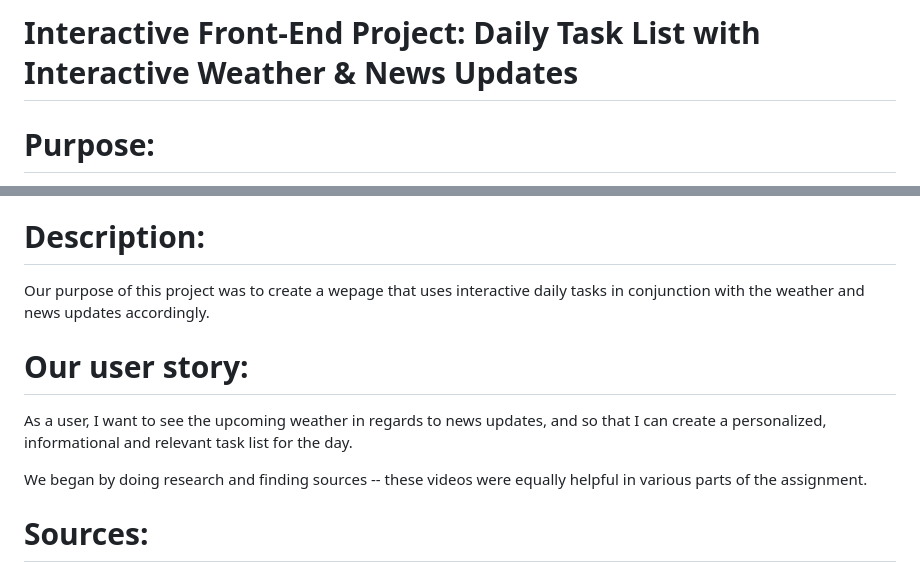
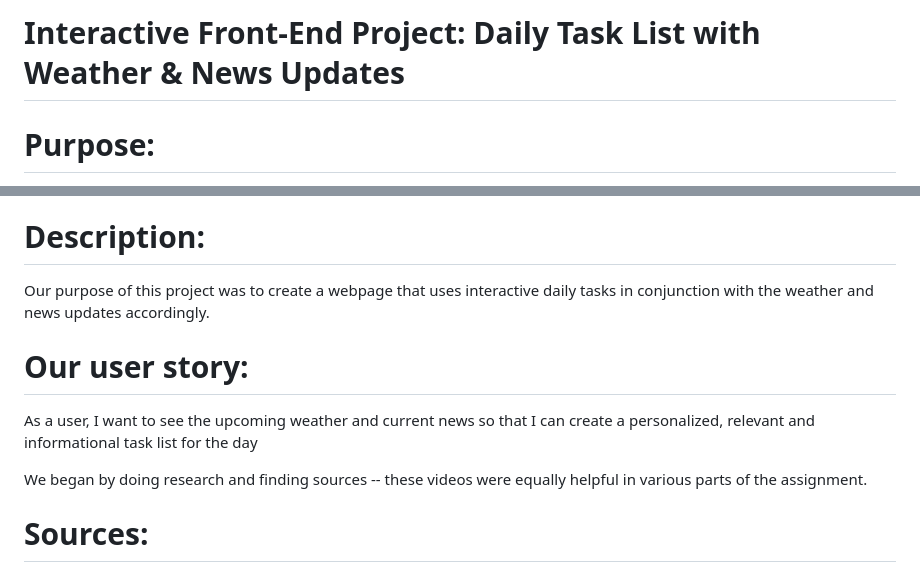
Before and after one commit to davidbeane1983/Daily-Task-List, a Markdown page: README.md, 2 parts joined by grey strips. GitHub-like rendering.

Commit message:
fixed readme typos

```diff
--- a/README.md
+++ b/README.md
@@ -1,4 +1,4 @@
-# **Interactive Front-End Project: Daily Task List with Interactive Weather & News Updates**
+# **Interactive Front-End Project: Daily Task List with Weather & News Updates**
 
 # Purpose:
 The purpose of this project was to work in a group setting, and take everything we've learned in class over the past six weeks to create a real-world front-end application for our portfolios.
@@ -7,12 +7,13 @@ The purpose of this project was to work in a group setting, and take everything
 Here is a link to our project proposal: https://docs.google.com/document/d/1Nmnr4t2qOZ9Cw_5P_Igc0qXeRajCBWISYu6bSHtewF8/edit
 
 # Description:
-Our purpose of this project was to create a wepage that uses interactive daily tasks in conjunction with the weather and news updates accordingly.
+Our purpose of this project was to create a webpage that uses interactive daily tasks in conjunction with the weather and news updates accordingly.
 
 # Our user story:
 As a user,
-I want to see the upcoming weather in regards to news updates, and so
-that I can create a personalized, informational and relevant task list for the day.
+I want to see the upcoming weather and current news
+so that I can create a personalized, relevant and informational task list for the day
+
 
 We began by doing research and finding sources -- these videos were equally helpful in various parts of the assignment.
 
```
